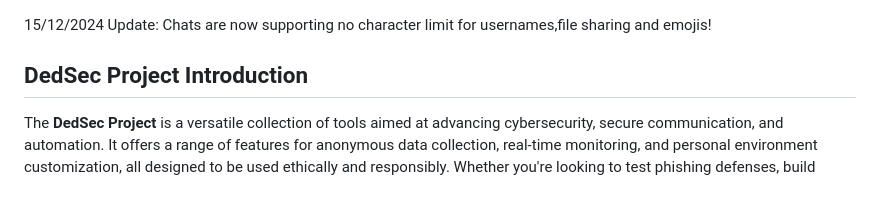
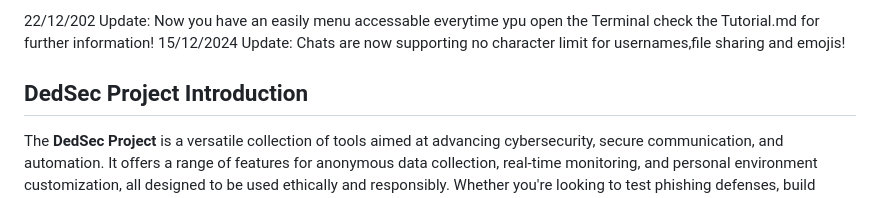
Before and after one commit to dedsec1121fk/DedSec, a Markdown page: README.md, the part around the change. Rendered like a GitHub page.

```diff
--- a/README.md
+++ b/README.md
@@ -1,3 +1,4 @@
+22/12/202 Update: Now you have an easily menu accessable everytime ypu open the Terminal check the Tutorial.md for further information!
 15/12/2024 Update: Chats are now supporting no character limit for usernames,file sharing and emojis!
 
 ## DedSec Project Introduction
```
